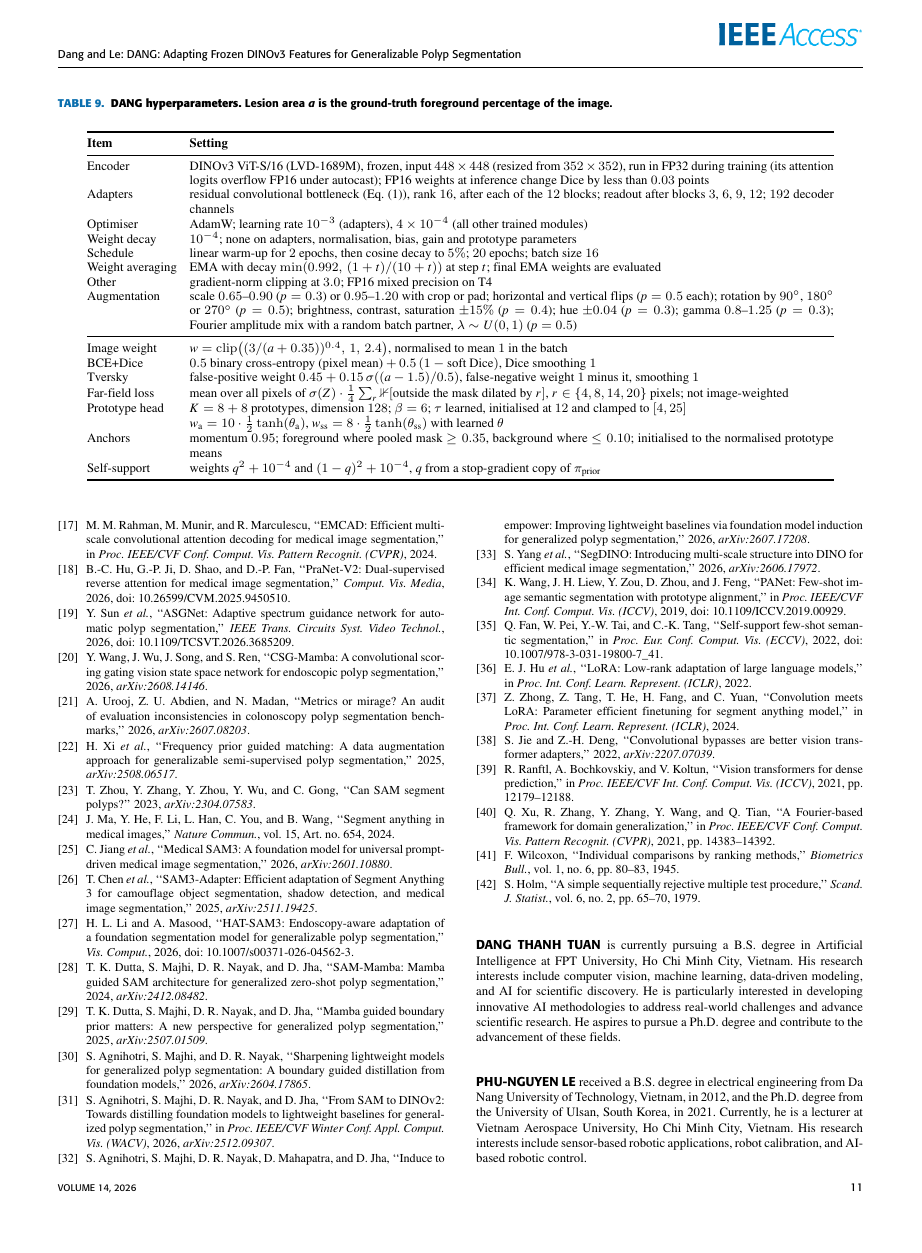
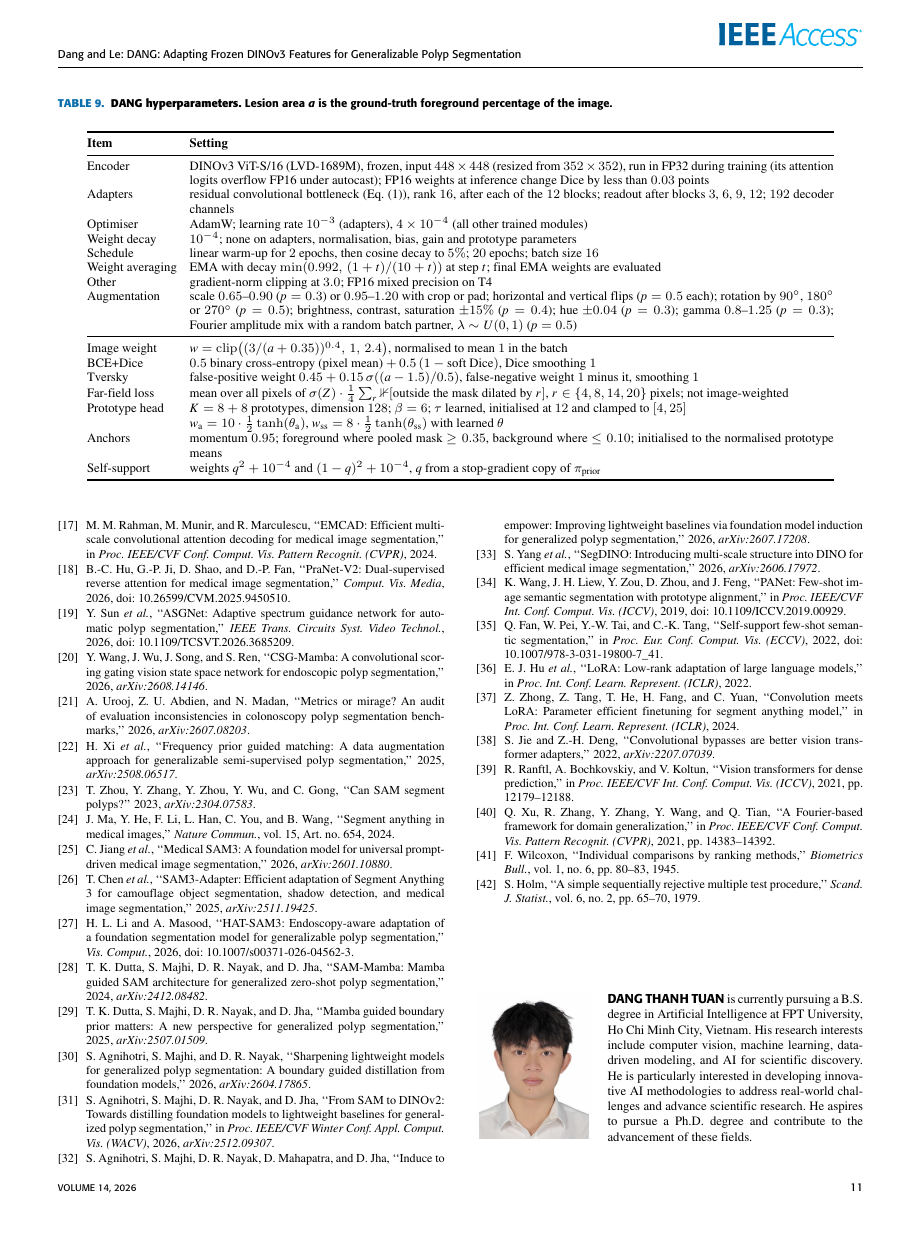
Before and after one commit to tuandang304/dang, a LaTeX paper (ieee_access/paper.tex): page 11 of 12. The pictures show the PDF file ieee_access/paper.pdf that the author committed with the source.

Commit message:
Paper: author photos in the biographies (1 x 1.25 in, 4:5 head-and-shoulders crops)
Co-Authored-By: Claude Opus 5.5 <noreply@anthropic.com>

```diff
--- a/ieee_access/paper.tex
+++ b/ieee_access/paper.tex
@@ -576,13 +576,13 @@ The authors would like to express their sincere appreciation to the Vietnam Aero
 \noindent{\biographyheadfont\uppercase{#1}\ }\@IEEEgobbleleadPARNLSP}{\relax\par\normalfont}
 \makeatother
 
-\begin{IEEEbiographynophoto}{Dang Thanh Tuan}
+\begin{IEEEbiography}[{\includegraphics[width=1in,height=1.25in,clip,keepaspectratio]{../figs/bio_dang.jpg}}]{Dang Thanh Tuan}
 is currently pursuing a B.S. degree in Artificial Intelligence at FPT University, Ho Chi Minh City, Vietnam. His research interests include computer vision, machine learning, data-driven modeling, and AI for scientific discovery. He is particularly interested in developing innovative AI methodologies to address real-world challenges and advance scientific research. He aspires to pursue a Ph.D. degree and contribute to the advancement of these fields.
-\end{IEEEbiographynophoto}
+\end{IEEEbiography}
 
-\begin{IEEEbiographynophoto}{Phu-Nguyen Le}
+\begin{IEEEbiography}[{\includegraphics[width=1in,height=1.25in,clip,keepaspectratio]{../figs/bio_le.jpg}}]{Phu-Nguyen Le}
 received a B.S. degree in electrical engineering from Da Nang University of Technology, Vietnam, in 2012, and the Ph.D. degree from the University of Ulsan, South Korea, in 2021. Currently, he is a lecturer at Vietnam Aerospace University, Ho Chi Minh City, Vietnam. His research interests include sensor-based robotic applications, robot calibration, and AI-based robotic control.
-\end{IEEEbiographynophoto}
+\end{IEEEbiography}
 
 \EOD
 
```
Also changed, not shown: figs/bio_dang.jpg (added), figs/bio_le.jpg (added), ieee_access/paper.pdf.
